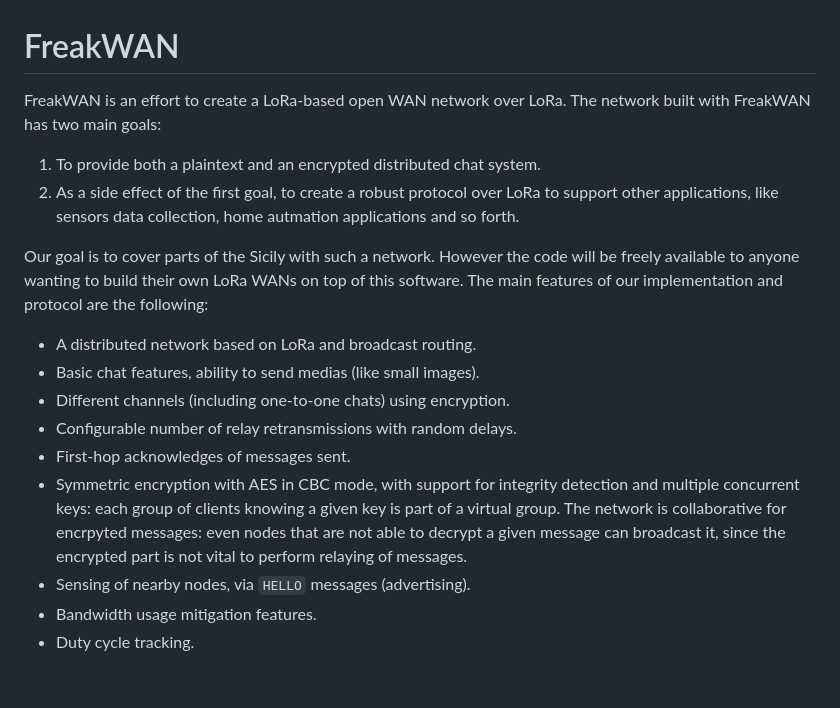
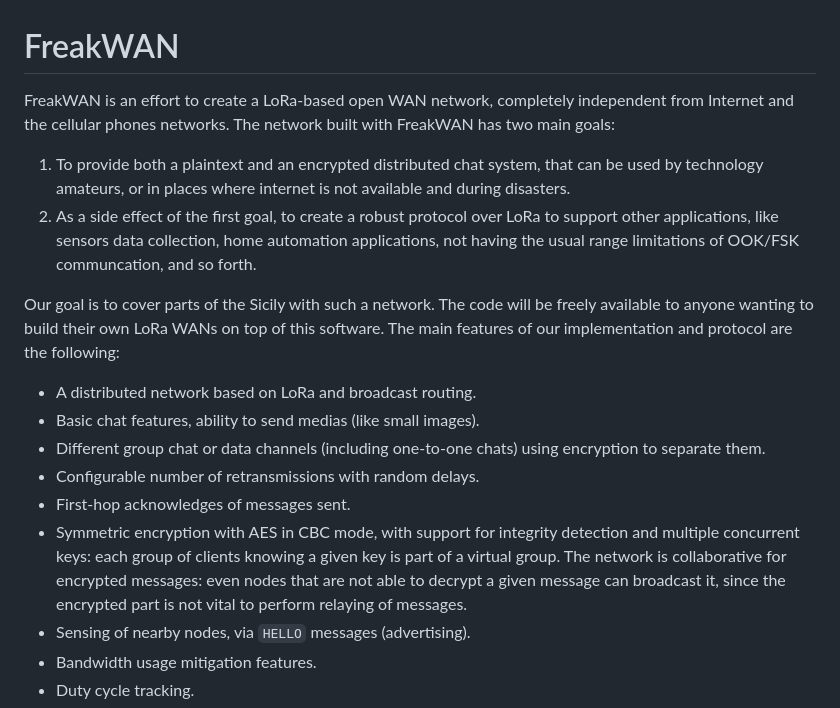
Before and after one commit to antirez/freakwan, a Markdown page: README.md, the part around the change printed below. Rendered like a GitHub page; blank space fills up the shorter version.

```diff
--- a/README.md
+++ b/README.md
@@ -1,21 +1,21 @@
 # FreakWAN
 
-FreakWAN is an effort to create a LoRa-based open WAN network over LoRa. The network built with FreakWAN has two main goals:
+FreakWAN is an effort to create a LoRa-based open WAN network, completely independent from Internet and the cellular phones networks. The network built with FreakWAN has two main goals:
 
-1. To provide both a plaintext and an encrypted distributed chat system.
-2. As a side effect of the first goal, to create a robust protocol over LoRa to support other applications, like sensors data collection, home autmation applications and so forth.
+1. To provide both a plaintext and an encrypted distributed chat system, that can be used by technology amateurs, or in places where internet is not available and during disasters.
+2. As a side effect of the first goal, to create a robust protocol over LoRa to support other applications, like sensors data collection, home automation applications, not having the usual range limitations of OOK/FSK communcation, and so forth.
 
-Our goal is to cover parts of the Sicily with such a network. However the code
+Our goal is to cover parts of the Sicily with such a network. The code
 will be freely available to anyone wanting to build their own LoRa
 WANs on top of this software. The main features of our implementation and
 protocol are the following:
 
 * A distributed network based on LoRa and broadcast routing.
 * Basic chat features, ability to send medias (like small images).
-* Different channels (including one-to-one chats) using encryption.
-* Configurable number of relay retransmissions with random delays.
+* Different group chat or data channels (including one-to-one chats) using encryption to separate them.
+* Configurable number of retransmissions with random delays.
 * First-hop acknowledges of messages sent.
-* Symmetric encryption with AES in CBC mode, with support for integrity detection and multiple concurrent keys: each group of clients knowing a given key is part of a virtual group. The network is collaborative for encrpyted messages: even nodes that are not able to decrypt a given message can broadcast it, since the encrypted part is not vital to perform relaying of messages.
+* Symmetric encryption with AES in CBC mode, with support for integrity detection and multiple concurrent keys: each group of clients knowing a given key is part of a virtual group. The network is collaborative for encrypted messages: even nodes that are not able to decrypt a given message can broadcast it, since the encrypted part is not vital to perform relaying of messages.
 * Sensing of nearby nodes, via `HELLO` messages (advertising).
 * Bandwidth usage mitigation features.
 * Duty cycle tracking.
```
Also changed, not shown: other parts of README.md (+13 -11 lines).
